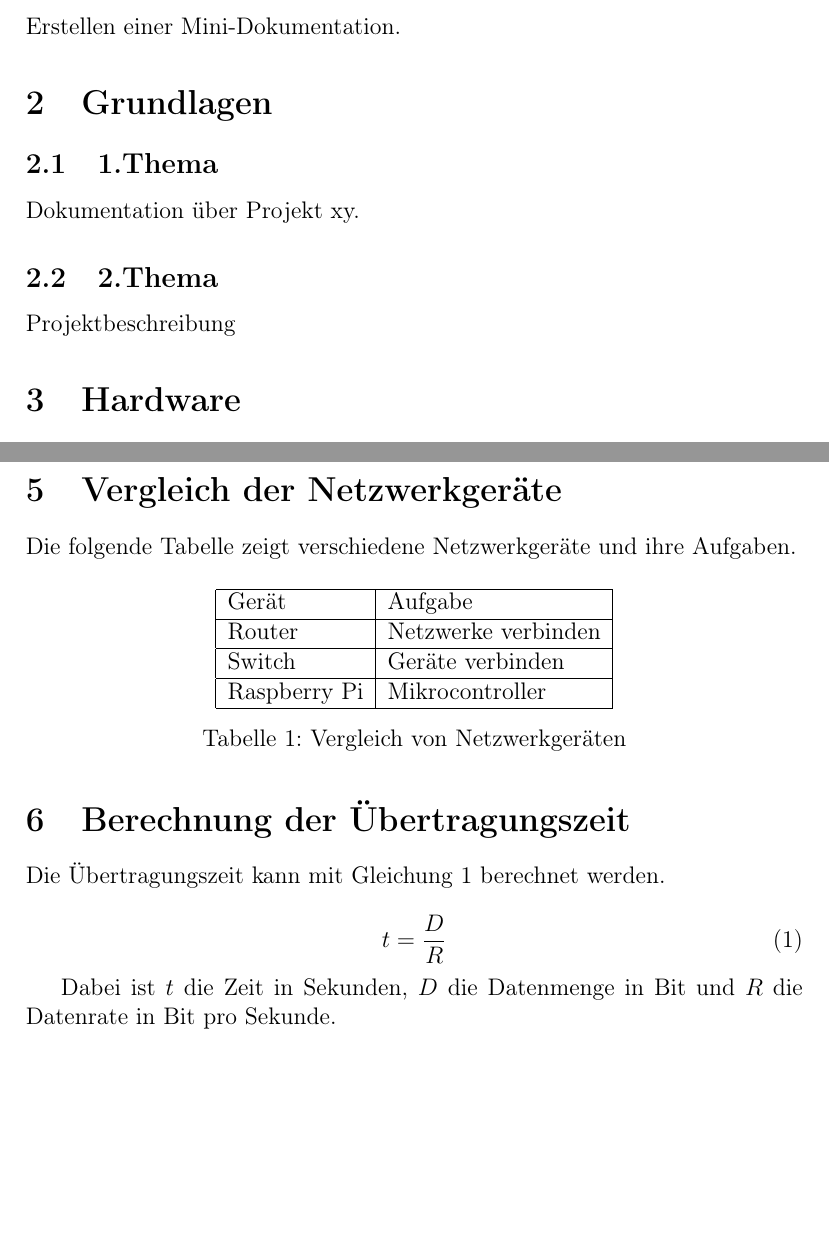
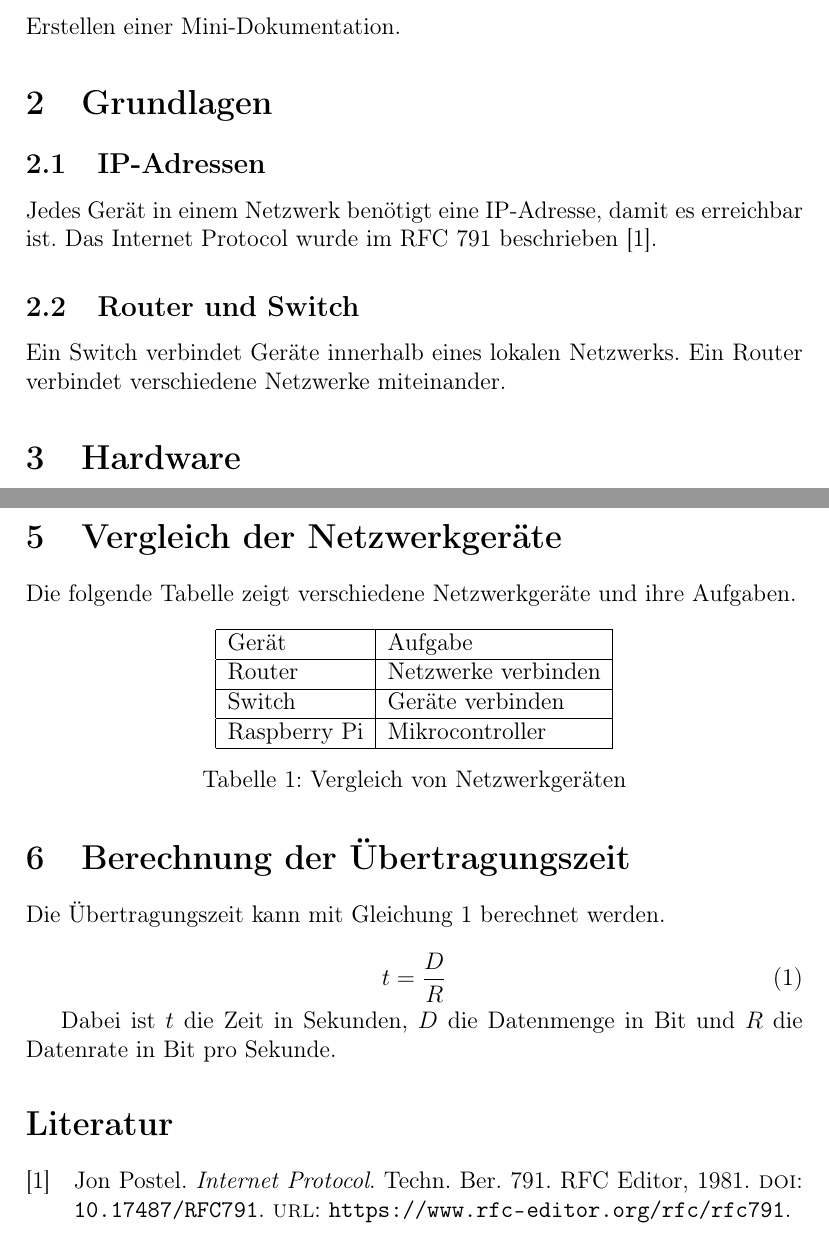
Before and after one commit to 5bhits-veng/10-Minilatex-mhamzic, a LaTeX document (main.tex): two parts of pages 1 and 2 of 2, joined at a grey line, cut so that both start at the same text, the shorter picture padded with empty space. Compiled offline with pdfLaTeX.

Commit message:
create a literatur.bib and do the sixth exercise

```diff
--- a/main.tex
+++ b/main.tex
@@ -18,11 +18,15 @@
 \section{Einleitung}
 Erstellen einer Mini-Dokumentation.
 \section{Grundlagen}
-\subsection{1.Thema}
-Dokumentation über Projekt xy.
-\subsection{2.Thema}
-Projektbeschreibung
-
+\subsection{IP-Adressen}
+Jedes Gerät in einem Netzwerk benötigt
+eine IP-Adresse, damit es erreichbar ist.
+Das Internet Protocol wurde im RFC 791
+beschrieben \cite{postel1981}.
+\subsection{Router und Switch}
+Ein Switch verbindet Geräte innerhalb
+eines lokalen Netzwerks. Ein Router
+verbindet verschiedene Netzwerke miteinander.
 
 
 \section{Hardware}
@@ -90,4 +94,7 @@ Dabei ist $t$ die Zeit in Sekunden,
 $D$ die Datenmenge in Bit und
 $R$ die Datenrate in Bit pro Sekunde.
 
+
+\printbibliography
+
 \end{document}
```
Also changed, not shown: literatur.bib (added, +10 -0 lines), main.bbl (added), main.pdf, 7 other files.
